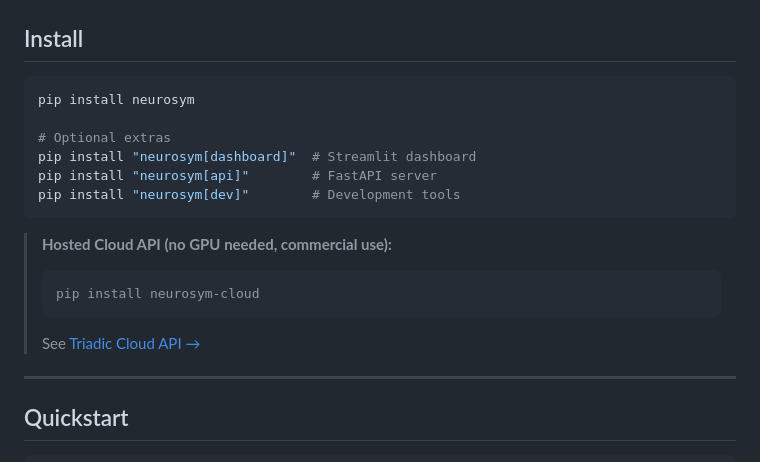
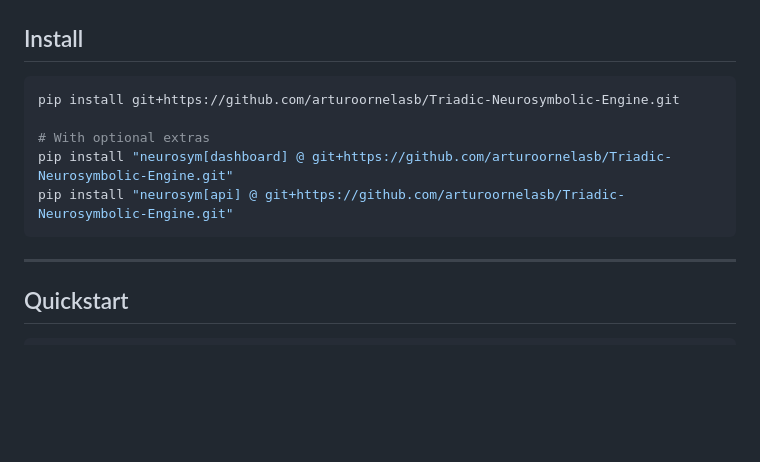
Before and after one commit to arturoornelasb/Triadic-Neurosymbolic-Engine, a Markdown page: README.md, the part around one of its changes. GitHub-like rendering; blank space fills up the shorter version.

Commit message:
fix: remove incorrect PyPI references, install from GitHub
The `neurosym` name on PyPI belongs to an unrelated MIT project.
Replace `pip install neurosym` with install-from-repo instructions
and remove the PyPI badge until the package is published under a
different name.

Co-Authored-By: Claude Opus 4.6 <noreply@anthropic.com>

````diff
--- a/README.md
+++ b/README.md
@@ -31,19 +30,12 @@ The Triadic Engine tells you *"King = 2×3×5 and Queen = 2×5×7. They share {2
 ## Install
 
 ```bash
-pip install neurosym
+pip install git+https://github.com/arturoornelasb/Triadic-Neurosymbolic-Engine.git
 
-# Optional extras
-pip install "neurosym[dashboard]"  # Streamlit dashboard
-pip install "neurosym[api]"        # FastAPI server
-pip install "neurosym[dev]"        # Development tools
+# With optional extras
+pip install "neurosym[dashboard] @ git+https://github.com/arturoornelasb/Triadic-Neurosymbolic-Engine.git"
+pip install "neurosym[api] @ git+https://github.com/arturoornelasb/Triadic-Neurosymbolic-Engine.git"
 ```
-
-> **Hosted Cloud API (no GPU needed, commercial use):**
-> ```bash
-> pip install neurosym-cloud
-> ```
-> See [Triadic Cloud API →](https://fuaflow.com/triadic/)
 
 ---
 
````
Also changed, not shown: other parts of README.md (+0 -1 lines).
